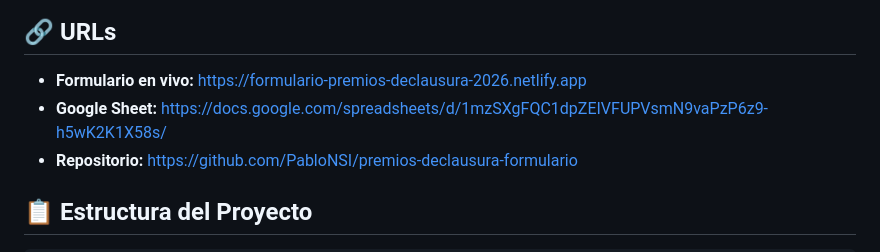
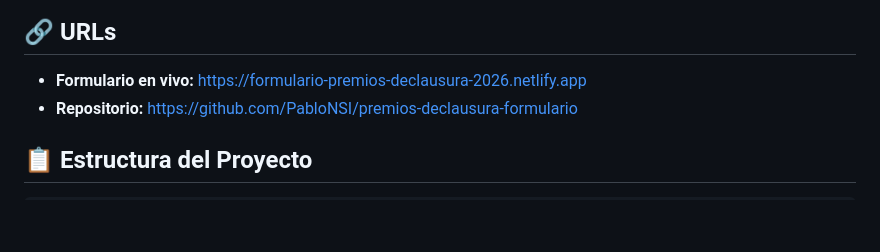
Before and after one commit to PabloNSI/premios-declausura-formulario, a Markdown page: README.md, the part around the change. Rendered like a GitHub page; blank space fills up the shorter version.

Commit message:
Remover URL de Google Sheet del README para evitar exposición de secretos

```diff
--- a/README.md
+++ b/README.md
@@ -21,7 +21,6 @@ Formulario interactivo para la confirmación de asistencia a la Gala de Premios
 ## 🔗 URLs
 
 - **Formulario en vivo:** https://formulario-premios-declausura-2026.netlify.app
-- **Google Sheet:** https://docs.google.com/spreadsheets/d/1mzSXgFQC1dpZEIVFUPVsmN9vaPzP6z9-h5wK2K1X58s/
 - **Repositorio:** https://github.com/PabloNSI/premios-declausura-formulario
 
 ## 📋 Estructura del Proyecto
```
